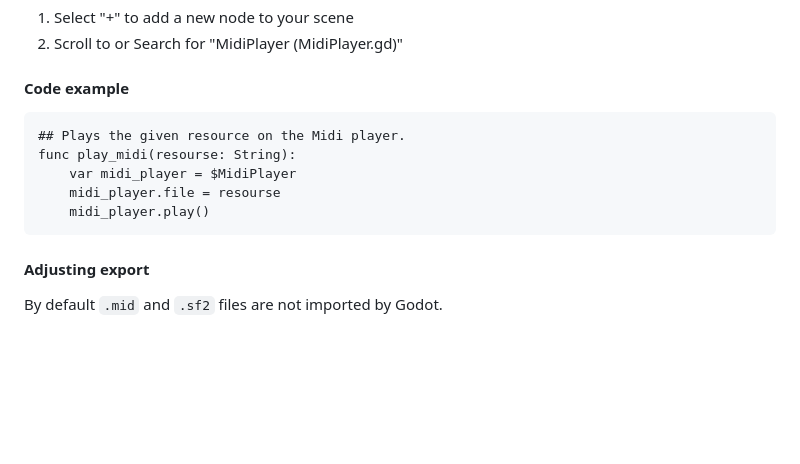
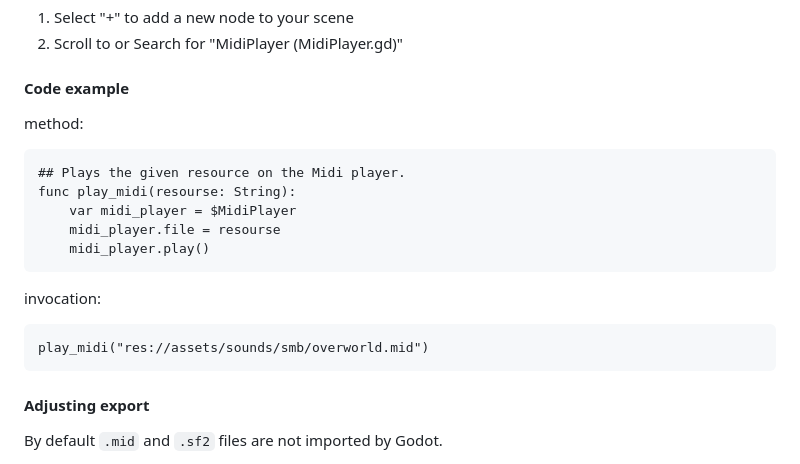
Before and after one commit to kirbycope/godot-super-mario-bros, a Markdown page: README.md, the part around the change. Drawn GitHub-style; blank space fills up the shorter version.

````diff
--- a/README.md
+++ b/README.md
@@ -71,12 +71,17 @@ After the plugin is enabled, you will find a new Node in the "Create New Node" w
 1. Scroll to or Search for "MidiPlayer (MidiPlayer.gd)"
 
 #### Code example
+method:
 ```
 ## Plays the given resource on the Midi player.
 func play_midi(resourse: String):
 	var midi_player = $MidiPlayer
 	midi_player.file = resourse
 	midi_player.play()
+```
+invocation:
+```
+play_midi("res://assets/sounds/smb/overworld.mid")
 ```
 
 #### Adjusting export
````
